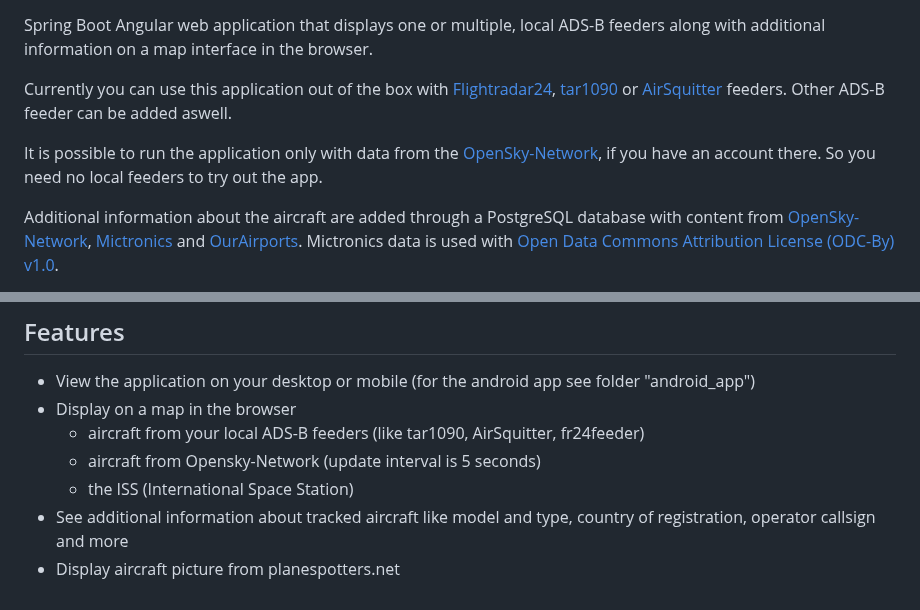
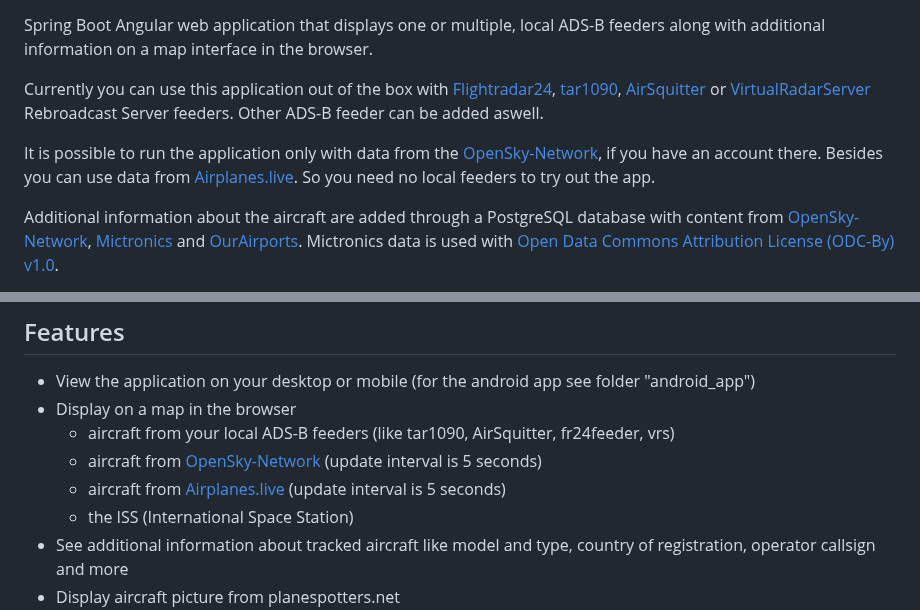
Before and after one commit to amnesica/BelugaProject, a Markdown page: README.md, 2 parts joined by grey strips. Drawn GitHub-style.

Commit message:
Add information about VRS and Airplanes.live

```diff
--- a/README.md
+++ b/README.md
@@ -8,9 +8,9 @@
 
 Spring Boot Angular web application that displays one or multiple, local ADS-B feeders along with additional information on a map interface in the browser.
 
-Currently you can use this application out of the box with [Flightradar24](https://www.flightradar24.com/), [tar1090](https://github.com/wiedehopf/tar1090) or [AirSquitter](https://airsquitter.com/) feeders. Other ADS-B feeder can be added aswell.
+Currently you can use this application out of the box with [Flightradar24](https://www.flightradar24.com/), [tar1090](https://github.com/wiedehopf/tar1090), [AirSquitter](https://airsquitter.com/) or [VirtualRadarServer](https://www.virtualradarserver.co.uk/) Rebroadcast Server feeders. Other ADS-B feeder can be added aswell.
 
-It is possible to run the application only with data from the [OpenSky-Network](https://opensky-network.org/), if you have an account there. So you need no local feeders to try out the app.
+It is possible to run the application only with data from the [OpenSky-Network](https://opensky-network.org/), if you have an account there. Besides you can use data from [Airplanes.live](https://airplanes.live/). So you need no local feeders to try out the app.
 
 Additional information about the aircraft are added through a PostgreSQL database with content from [OpenSky-Network](https://opensky-network.org/), [Mictronics](https://www.mictronics.de/aircraft-database/) and [OurAirports](https://ourairports.com/data/). Mictronics data is used with [Open Data Commons Attribution License (ODC-By) v1.0](http://opendatacommons.org/licenses/by/1.0/).
 
@@ -26,8 +26,9 @@ We started our ADS-B experience with an [AirSquitter](https://airsquitter.com) r
 
 - View the application on your desktop or mobile (for the android app see folder "android_app")
 - Display on a map in the browser
-  - aircraft from your local ADS-B feeders (like tar1090, AirSquitter, fr24feeder)
-  - aircraft from Opensky-Network (update interval is 5 seconds)
+  - aircraft from your local ADS-B feeders (like tar1090, AirSquitter, fr24feeder, vrs)
+  - aircraft from [OpenSky-Network](https://opensky-network.org/) (update interval is 5 seconds)
+  - aircraft from [Airplanes.live](https://airplanes.live/) (update interval is 5 seconds)
   - the ISS (International Space Station)
 - See additional information about tracked aircraft like model and type, country of registration, operator callsign and more
 - Display aircraft picture from planespotters.net
```
Also changed, not shown: doc/INSTALL.md (+2 -1 lines), doc/UPDATE.md (+2 -1 lines).
